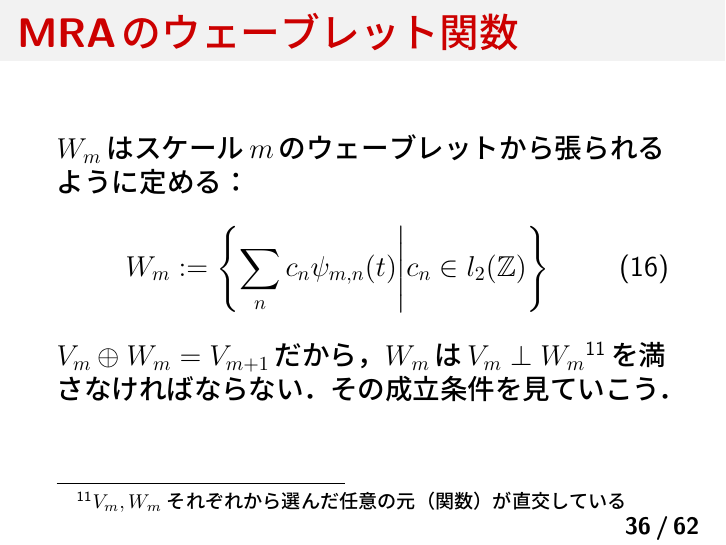
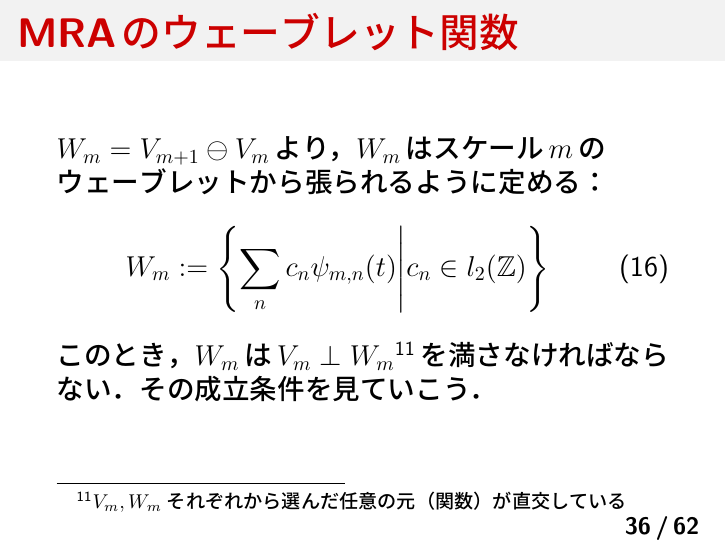
Before and after one commit to aikiriao/introduction_to_wavelet, LaTeX slides (slide/introduction_to_wavelet.tex): page 36 of 121. The pictures show the PDF file slide/introduction_to_wavelet.pdf that the author committed with the source.

Commit message:
fix some expressions.

```diff
--- a/slide/introduction_to_wavelet.tex
+++ b/slide/introduction_to_wavelet.tex
@@ -518,12 +518,11 @@
 
 \begin{frame}[c]
     \frametitle{MRAのウェーブレット関数}
-    $W_{m}$はスケール$m$のウェーブレットから張られるように定める：
+    $W_{m} = V_{m+1} \ominus V_{m}$より，$W_{m}$はスケール$m$のウェーブレットから張られるように定める：
     \begin{align}
         W_{m} := \left\{ \sum_{n} c_{n} \psi_{m,n}(t) \middle| c_{n} \in l_{2}(\mathbb{Z}) \right\}
     \end{align}
-    % TODO: ここで、どのように構成すべきか指針を述べるのがいいかも。
-    $V_{m} \oplus W_{m} = V_{m+1}$だから，$W_{m}$は$V_{m} \perp W_{m}$\footnote{$V_{m}, W_{m}$それぞれから選んだ任意の元（関数）が直交している}を満さなければならない．
+    このとき，$W_{m}$は$V_{m} \perp W_{m}$\footnote{$V_{m}, W_{m}$それぞれから選んだ任意の元（関数）が直交している}を満さなければならない．
     その成立条件を見ていこう．
 \end{frame}
 
```
Also changed, not shown: slide/introduction_to_wavelet.pdf.
